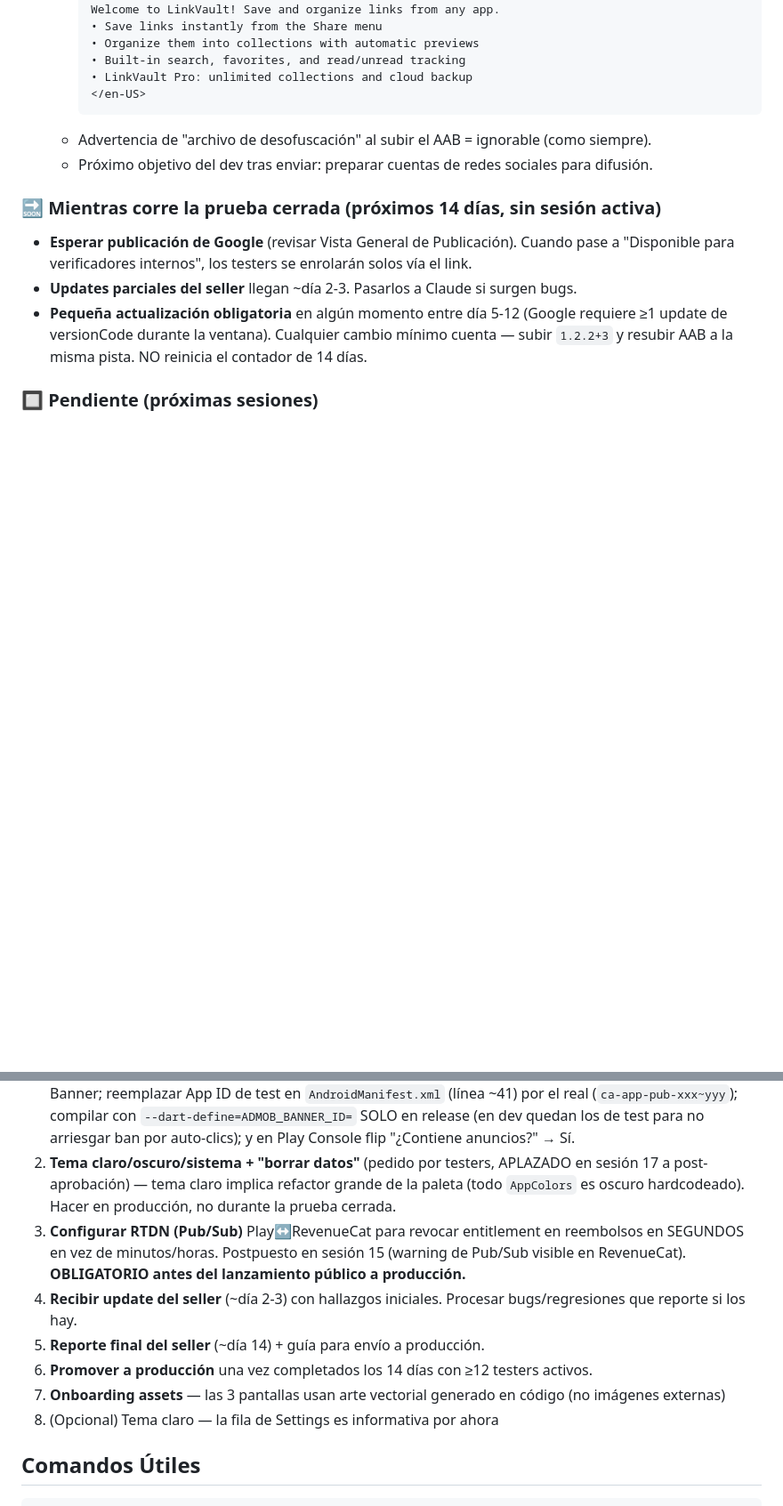
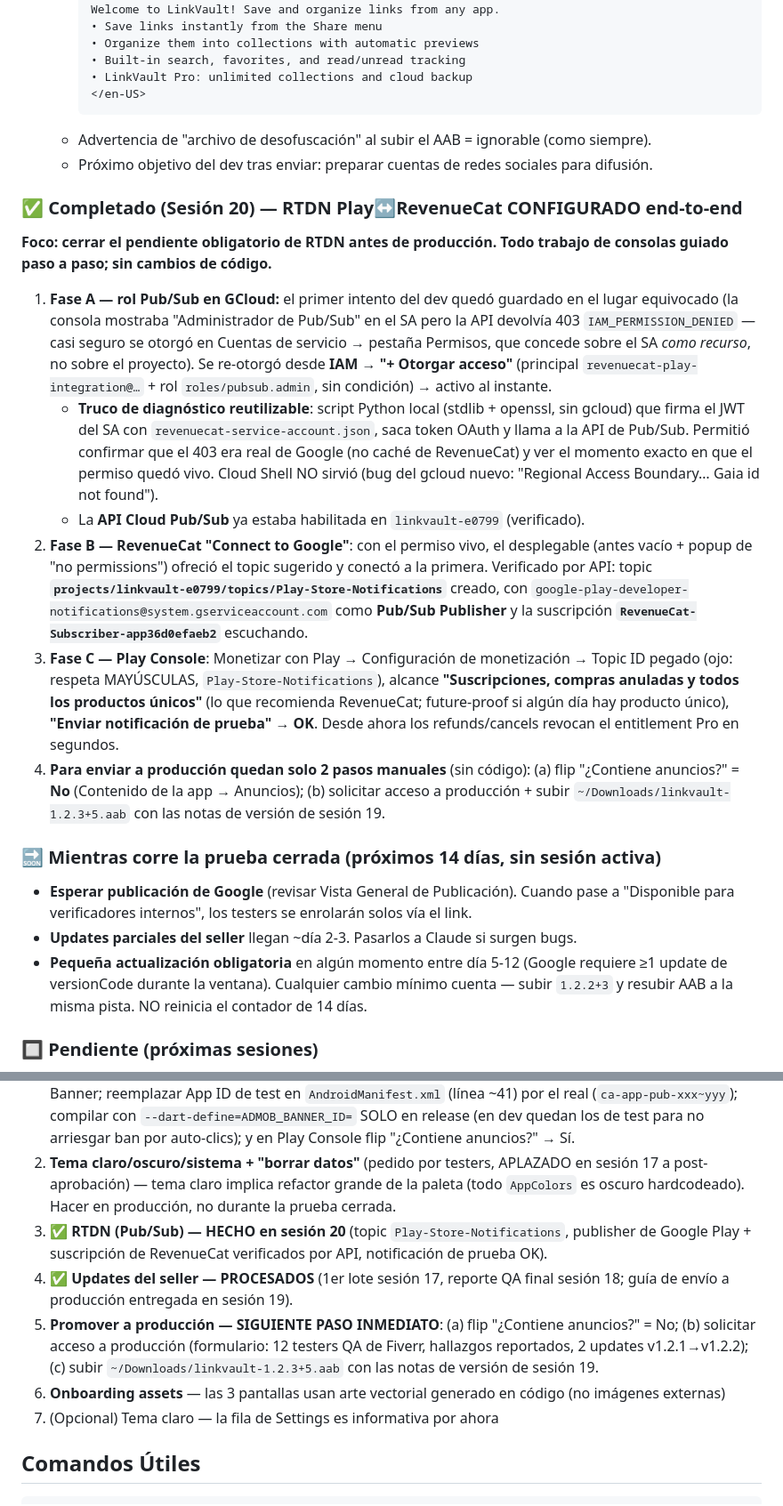
Before and after one commit to RayanCode28/linkvault, a Markdown page: CLAUDE.md, 2 parts joined by grey strips. Shown at 89% size. Drawn GitHub-style; blank space fills up the shorter version.

Commit message:
docs: sesión 20 — RTDN Play↔RevenueCat configurado end-to-end
Co-Authored-By: Claude Fable 5 <noreply@anthropic.com>

````diff
--- a/CLAUDE.md
+++ b/CLAUDE.md
@@ -545,6 +545,35 @@ cuando AdMob verifique. NO hay penalización de Play por esto (los anuncios son
    - Advertencia de "archivo de desofuscación" al subir el AAB = ignorable (como siempre).
    - Próximo objetivo del dev tras enviar: preparar cuentas de redes sociales para difusión.
 
+### ✅ Completado (Sesión 20) — RTDN Play↔RevenueCat CONFIGURADO end-to-end
+**Foco: cerrar el pendiente obligatorio de RTDN antes de producción. Todo trabajo de consolas
+guiado paso a paso; sin cambios de código.**
+1. **Fase A — rol Pub/Sub en GCloud:** el primer intento del dev quedó guardado en el lugar
+   equivocado (la consola mostraba "Administrador de Pub/Sub" en el SA pero la API devolvía
+   403 `IAM_PERMISSION_DENIED` — casi seguro se otorgó en Cuentas de servicio → pestaña
+   Permisos, que concede sobre el SA *como recurso*, no sobre el proyecto). Se re-otorgó desde
+   **IAM → "+ Otorgar acceso"** (principal `revenuecat-play-integration@…` + rol
+   `roles/pubsub.admin`, sin condición) → activo al instante.
+   - **Truco de diagnóstico reutilizable**: script Python local (stdlib + openssl, sin gcloud)
+     que firma el JWT del SA con `revenuecat-service-account.json`, saca token OAuth y llama a
+     la API de Pub/Sub. Permitió confirmar que el 403 era real de Google (no caché de
+     RevenueCat) y ver el momento exacto en que el permiso quedó vivo. Cloud Shell NO sirvió
+     (bug del gcloud nuevo: "Regional Access Boundary… Gaia id not found").
+   - La **API Cloud Pub/Sub** ya estaba habilitada en `linkvault-e0799` (verificado).
+2. **Fase B — RevenueCat "Connect to Google"**: con el permiso vivo, el desplegable (antes
+   vacío + popup de "no permissions") ofreció el topic sugerido y conectó a la primera.
+   Verificado por API: topic **`projects/linkvault-e0799/topics/Play-Store-Notifications`**
+   creado, con `google-play-developer-notifications@system.gserviceaccount.com` como
+   **Pub/Sub Publisher** y la suscripción **`RevenueCat-Subscriber-app36d0efaeb2`** escuchando.
+3. **Fase C — Play Console**: Monetizar con Play → Configuración de monetización → Topic ID
+   pegado (ojo: respeta MAYÚSCULAS, `Play-Store-Notifications`), alcance **"Suscripciones,
+   compras anuladas y todos los productos únicos"** (lo que recomienda RevenueCat; future-proof
+   si algún día hay producto único), **"Enviar notificación de prueba" → OK**. Desde ahora los
+   refunds/cancels revocan el entitlement Pro en segundos.
+4. **Para enviar a producción quedan solo 2 pasos manuales** (sin código): (a) flip
+   "¿Contiene anuncios?" = **No** (Contenido de la app → Anuncios); (b) solicitar acceso a
+   producción + subir `~/Downloads/linkvault-1.2.3+5.aab` con las notas de versión de sesión 19.
+
 ### 🔜 Mientras corre la prueba cerrada (próximos 14 días, sin sesión activa)
 - **Esperar publicación de Google** (revisar Vista General de Publicación). Cuando pase
   a "Disponible para verificadores internos", los testers se enrolarán solos vía el link.
@@ -565,15 +594,16 @@ cuando AdMob verifique. NO hay penalización de Play por esto (los anuncios son
 2. **Tema claro/oscuro/sistema + "borrar datos"** (pedido por testers, APLAZADO en sesión 17
    a post-aprobación) — tema claro implica refactor grande de la paleta (todo `AppColors` es
    oscuro hardcodeado). Hacer en producción, no durante la prueba cerrada.
-3. **Configurar RTDN (Pub/Sub)** Play↔RevenueCat para revocar entitlement en reembolsos en
-   SEGUNDOS en vez de minutos/horas. Postpuesto en sesión 15 (warning de Pub/Sub visible
-   en RevenueCat). **OBLIGATORIO antes del lanzamiento público a producción.**
-4. **Recibir update del seller** (~día 2-3) con hallazgos iniciales. Procesar bugs/regresiones
-   que reporte si los hay.
-5. **Reporte final del seller** (~día 14) + guía para envío a producción.
-6. **Promover a producción** una vez completados los 14 días con ≥12 testers activos.
-7. **Onboarding assets** — las 3 pantallas usan arte vectorial generado en código (no imágenes externas)
-8. (Opcional) Tema claro — la fila de Settings es informativa por ahora
+3. ✅ **RTDN (Pub/Sub) — HECHO en sesión 20** (topic `Play-Store-Notifications`, publisher de
+   Google Play + suscripción de RevenueCat verificados por API, notificación de prueba OK).
+4. ✅ **Updates del seller — PROCESADOS** (1er lote sesión 17, reporte QA final sesión 18;
+   guía de envío a producción entregada en sesión 19).
+5. **Promover a producción — SIGUIENTE PASO INMEDIATO**: (a) flip "¿Contiene anuncios?" = No;
+   (b) solicitar acceso a producción (formulario: 12 testers QA de Fiverr, hallazgos
+   reportados, 2 updates v1.2.1→v1.2.2); (c) subir `~/Downloads/linkvault-1.2.3+5.aab` con
+   las notas de versión de sesión 19.
+6. **Onboarding assets** — las 3 pantallas usan arte vectorial generado en código (no imágenes externas)
+7. (Opcional) Tema claro — la fila de Settings es informativa por ahora
 
 ## Comandos Útiles
 ```bash
````
Also changed, not shown: other parts of CLAUDE.md (+2 -2 lines).
